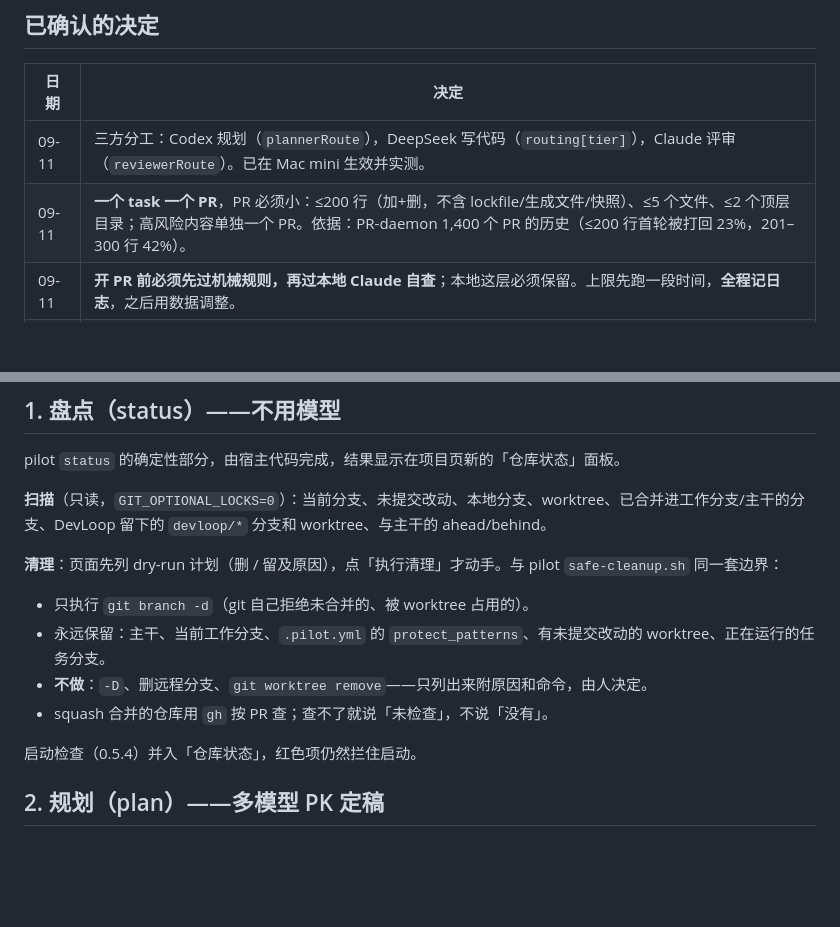
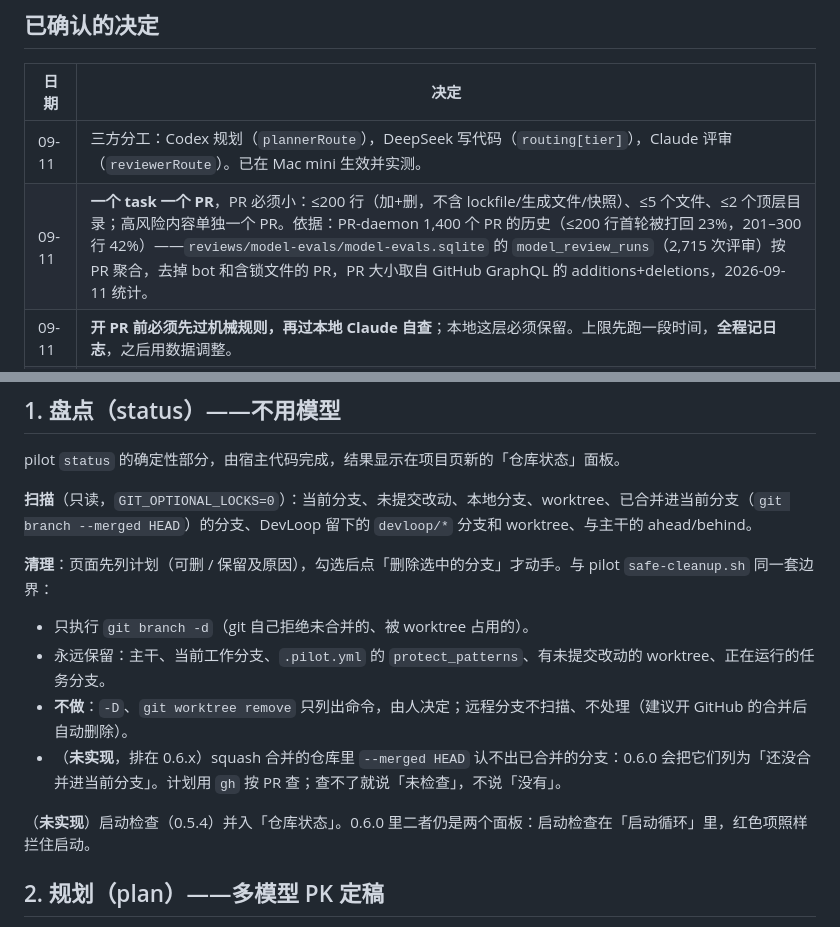
Before and after one commit to jhfnetboy/DevLoop, a Markdown page: docs/Design-0.6.md, 2 parts joined by grey strips. Drawn GitHub-style; blank space fills up the shorter version.

Commit message:
Stop the design describing 0.6.0 behaviour it does not have.
From PR-daemon's review of #42. §1, which §6 marks as shipped, said remote
branches are listed with a command (the scan reads only refs/heads), that
squash-merged branches are checked with gh (not implemented; they show as not
merged), and that the start check moved into 仓库状态 (still its own panel).
Those lines now say what 0.6.0 does and mark the rest not implemented. The
scan's "merged" is named as merged into HEAD, the button by its name, and the
1,400-PR figure cites how it was measured.

Co-Authored-By: Claude Opus 5 <noreply@anthropic.com>
Claude-Session: https://claude.ai/code/session_01GtC73YwbcLtvFY7GR11BJp

```diff
--- a/docs/Design-0.6.md
+++ b/docs/Design-0.6.md
@@ -9,7 +9,7 @@
 | 日期 | 决定 |
 |---|---|
 | 09-11 | 三方分工：Codex 规划（`plannerRoute`），DeepSeek 写代码（`routing[tier]`），Claude 评审（`reviewerRoute`）。已在 Mac mini 生效并实测。 |
-| 09-11 | **一个 task 一个 PR**，PR 必须小：≤200 行（加+删，不含 lockfile/生成文件/快照）、≤5 个文件、≤2 个顶层目录；高风险内容单独一个 PR。依据：PR-daemon 1,400 个 PR 的历史（≤200 行首轮被打回 23%，201–300 行 42%）。 |
+| 09-11 | **一个 task 一个 PR**，PR 必须小：≤200 行（加+删，不含 lockfile/生成文件/快照）、≤5 个文件、≤2 个顶层目录；高风险内容单独一个 PR。依据：PR-daemon 1,400 个 PR 的历史（≤200 行首轮被打回 23%，201–300 行 42%）——`reviews/model-evals/model-evals.sqlite` 的 `model_review_runs`（2,715 次评审）按 PR 聚合，去掉 bot 和含锁文件的 PR，PR 大小取自 GitHub GraphQL 的 additions+deletions，2026-09-11 统计。 |
 | 09-11 | **开 PR 前必须先过机械规则，再过本地 Claude 自查**；本地这层必须保留。上限先跑一段时间，**全程记日志**，之后用数据调整。 |
 | 09-12 | 任务 PR **开向工作分支** `devloop/<目标>`；目标完成后，再从工作分支开**一个发布 PR** 到主干。 |
 | 09-12 | PR-daemon **APPROVE 后由 DSH（DevLoop）合并**，用 **jhfnetboy** 账号（PR-daemon 用 clestons 评审，两个身份分开）。 |
@@ -22,16 +22,16 @@
 
 pilot `status` 的确定性部分，由宿主代码完成，结果显示在项目页新的「仓库状态」面板。
 
-**扫描**（只读，`GIT_OPTIONAL_LOCKS=0`）：当前分支、未提交改动、本地分支、worktree、已合并进工作分支/主干的分支、DevLoop 留下的 `devloop/*` 分支和 worktree、与主干的 ahead/behind。
+**扫描**（只读，`GIT_OPTIONAL_LOCKS=0`）：当前分支、未提交改动、本地分支、worktree、已合并进当前分支（`git branch --merged HEAD`）的分支、DevLoop 留下的 `devloop/*` 分支和 worktree、与主干的 ahead/behind。
 
-**清理**：页面先列 dry-run 计划（删 / 留及原因），点「执行清理」才动手。与 pilot `safe-cleanup.sh` 同一套边界：
+**清理**：页面先列计划（可删 / 保留及原因），勾选后点「删除选中的分支」才动手。与 pilot `safe-cleanup.sh` 同一套边界：
 
 - 只执行 `git branch -d`（git 自己拒绝未合并的、被 worktree 占用的）。
 - 永远保留：主干、当前工作分支、`.pilot.yml` 的 `protect_patterns`、有未提交改动的 worktree、正在运行的任务分支。
-- **不做**：`-D`、删远程分支、`git worktree remove`——只列出来附原因和命令，由人决定。
-- squash 合并的仓库用 `gh` 按 PR 查；查不了就说「未检查」，不说「没有」。
+- **不做**：`-D`、`git worktree remove` 只列出命令，由人决定；远程分支不扫描、不处理（建议开 GitHub 的合并后自动删除）。
+- （**未实现**，排在 0.6.x）squash 合并的仓库里 `--merged HEAD` 认不出已合并的分支：0.6.0 会把它们列为「还没合并进当前分支」。计划用 `gh` 按 PR 查；查不了就说「未检查」，不说「没有」。
 
-启动检查（0.5.4）并入「仓库状态」，红色项仍然拦住启动。
+（**未实现**）启动检查（0.5.4）并入「仓库状态」。0.6.0 里二者仍是两个面板：启动检查在「启动循环」里，红色项照样拦住启动。
 
 ## 2. 规划（plan）——多模型 PK 定稿
 
```
